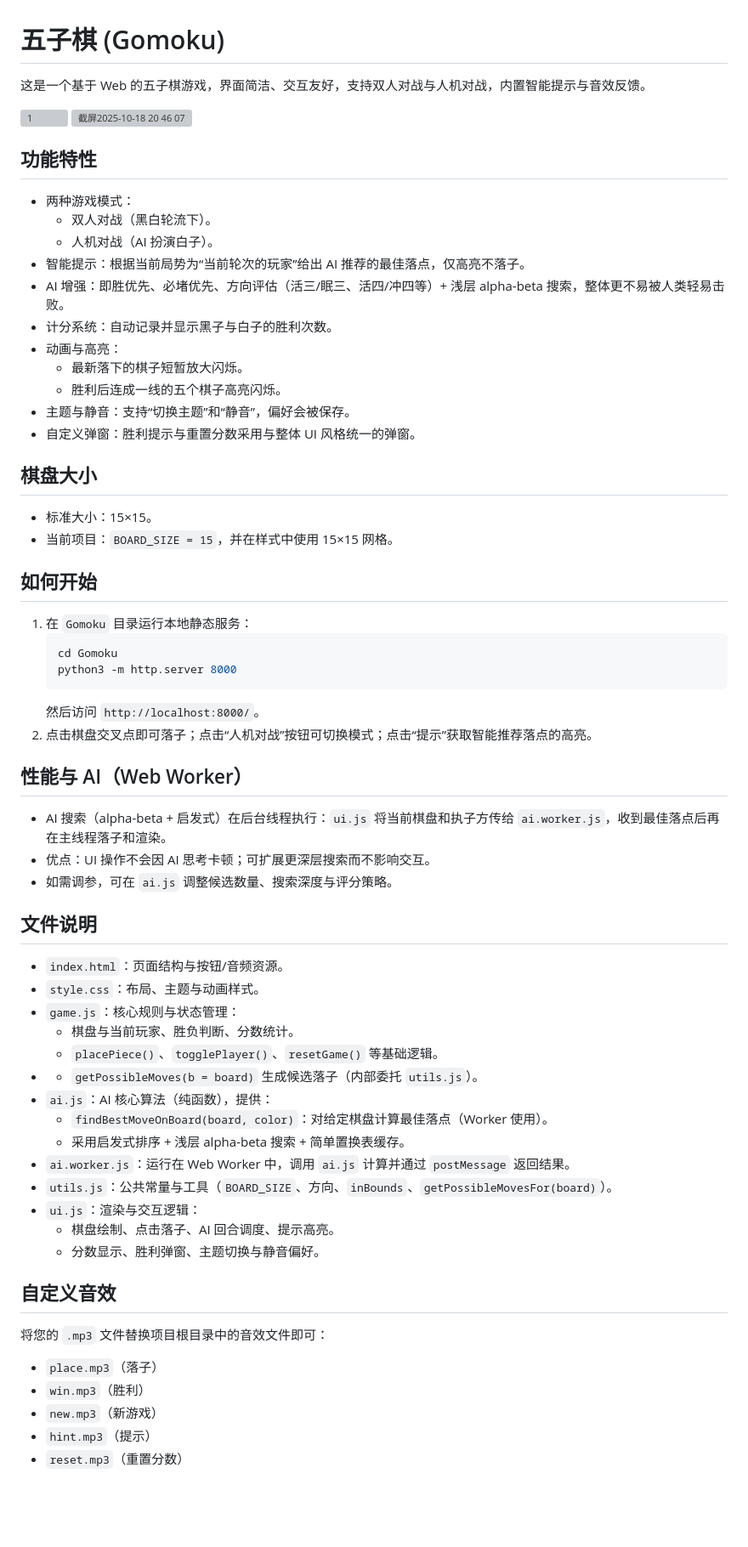
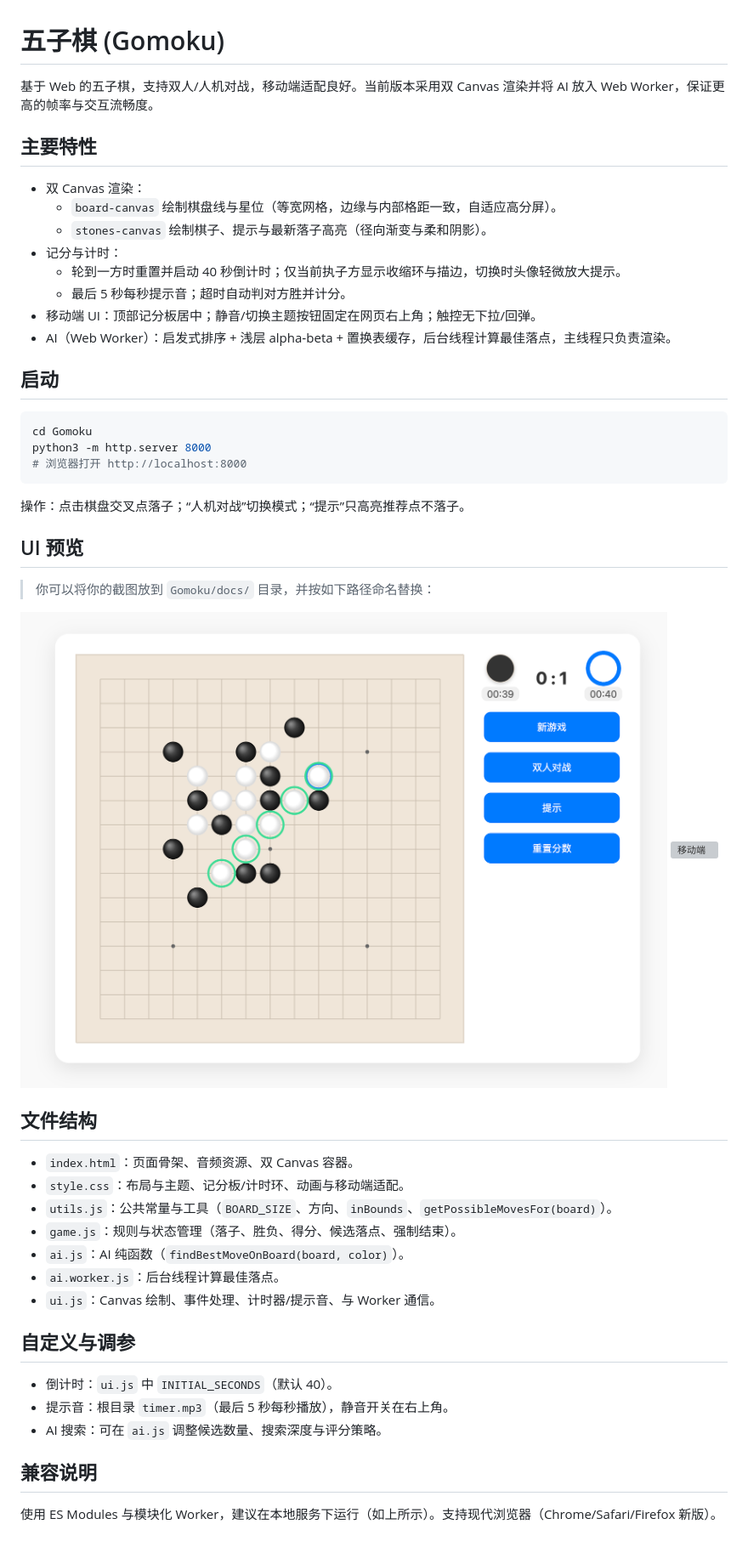
Before and after one commit to atay123/Gomoku, a Markdown page: README.md, the part around the change. Shown: that part at 85% size. GitHub-like rendering; pictures changed too: docs/screenshot-desktop.png (added); blank space fills up the shorter version; grey boxes are pictures that could not be loaded.

Commit message:
修复一些问题

````diff
--- a/README.md
+++ b/README.md
@@ -1,62 +1,45 @@
 # 五子棋 (Gomoku)
 
-这是一个基于 Web 的五子棋游戏，界面简洁、交互友好，支持双人对战与人机对战，内置智能提示与音效反馈。
+基于 Web 的五子棋，支持双人/人机对战，移动端适配良好。当前版本采用双 Canvas 渲染并将 AI 放入 Web Worker，保证更高的帧率与交互流畅度。
 
-<img width="949" height="726" alt="1" src="https://github.com/user-attachments/assets/801bbe65-cc6d-4005-bb75-8f38b2bbfe8f" />
+## 主要特性
+- 双 Canvas 渲染：
+  - `board-canvas` 绘制棋盘线与星位（等宽网格，边缘与内部格距一致，自适应高分屏）。
+  - `stones-canvas` 绘制棋子、提示与最新落子高亮（径向渐变与柔和阴影）。
+- 记分与计时：
+  - 轮到一方时重置并启动 40 秒倒计时；仅当前执子方显示收缩环与描边，切换时头像轻微放大提示。
+  - 最后 5 秒每秒提示音；超时自动判对方胜并计分。
+- 移动端 UI：顶部记分板居中；静音/切换主题按钮固定在网页右上角；触控无下拉/回弹。
+- AI（Web Worker）：启发式排序 + 浅层 alpha‑beta + 置换表缓存，后台线程计算最佳落点，主线程只负责渲染。
 
-<img width="984" height="717" alt="截屏2025-10-18 20 46 07" src="https://github.com/user-attachments/assets/2b07f84d-e503-4f32-80a8-4fcf898634bc" />
+## 启动
+```bash
+cd Gomoku
+python3 -m http.server 8000
+# 浏览器打开 http://localhost:8000
+```
 
-## 功能特性
-- 两种游戏模式：
-  - 双人对战（黑白轮流下）。
-  - 人机对战（AI 扮演白子）。
-- 智能提示：根据当前局势为“当前轮次的玩家”给出 AI 推荐的最佳落点，仅高亮不落子。
-- AI 增强：即胜优先、必堵优先、方向评估（活三/眠三、活四/冲四等）+ 浅层 alpha-beta 搜索，整体更不易被人类轻易击败。
-- 计分系统：自动记录并显示黑子与白子的胜利次数。
-- 动画与高亮：
-  - 最新落下的棋子短暂放大闪烁。
-  - 胜利后连成一线的五个棋子高亮闪烁。
-- 主题与静音：支持“切换主题”和“静音”，偏好会被保存。
-- 自定义弹窗：胜利提示与重置分数采用与整体 UI 风格统一的弹窗。
+操作：点击棋盘交叉点落子；“人机对战”切换模式；“提示”只高亮推荐点不落子。
 
-## 棋盘大小
-- 标准大小：15×15。
-- 当前项目：`BOARD_SIZE = 15`，并在样式中使用 15×15 网格。
+## UI 预览
+> 你可以将你的截图放到 `Gomoku/docs/` 目录，并按如下路径命名替换：
 
-## 如何开始
-1. 在 `Gomoku` 目录运行本地静态服务：
-   ```bash
-   cd Gomoku
-   python3 -m http.server 8000
-   ```
-   然后访问 `http://localhost:8000/`。
-2. 点击棋盘交叉点即可落子；点击“人机对战”按钮可切换模式；点击“提示”获取智能推荐落点的高亮。
+![桌面端](docs/screenshot-desktop.png)
+![移动端](docs/screenshot-mobile.png)
 
-## 性能与 AI（Web Worker）
-- AI 搜索（alpha-beta + 启发式）在后台线程执行：`ui.js` 将当前棋盘和执子方传给 `ai.worker.js`，收到最佳落点后再在主线程落子和渲染。
-- 优点：UI 操作不会因 AI 思考卡顿；可扩展更深层搜索而不影响交互。
-- 如需调参，可在 `ai.js` 调整候选数量、搜索深度与评分策略。
+## 文件结构
+- `index.html`：页面骨架、音频资源、双 Canvas 容器。
+- `style.css`：布局与主题、记分板/计时环、动画与移动端适配。
+- `utils.js`：公共常量与工具（`BOARD_SIZE`、方向、`inBounds`、`getPossibleMovesFor(board)`）。
+- `game.js`：规则与状态管理（落子、胜负、得分、候选落点、强制结束）。
+- `ai.js`：AI 纯函数（`findBestMoveOnBoard(board, color)`）。
+- `ai.worker.js`：后台线程计算最佳落点。
+- `ui.js`：Canvas 绘制、事件处理、计时器/提示音、与 Worker 通信。
 
-## 文件说明
-- `index.html`：页面结构与按钮/音频资源。
-- `style.css`：布局、主题与动画样式。
-- `game.js`：核心规则与状态管理：
-  - 棋盘与当前玩家、胜负判断、分数统计。
-  - `placePiece()`、`togglePlayer()`、`resetGame()` 等基础逻辑。
--  - `getPossibleMoves(b = board)` 生成候选落子（内部委托 `utils.js`）。
-- `ai.js`：AI 核心算法（纯函数），提供：
-  - `findBestMoveOnBoard(board, color)`：对给定棋盘计算最佳落点（Worker 使用）。
-  - 采用启发式排序 + 浅层 alpha-beta 搜索 + 简单置换表缓存。
-- `ai.worker.js`：运行在 Web Worker 中，调用 `ai.js` 计算并通过 `postMessage` 返回结果。
-- `utils.js`：公共常量与工具（`BOARD_SIZE`、方向、`inBounds`、`getPossibleMovesFor(board)`）。
-- `ui.js`：渲染与交互逻辑：
-  - 棋盘绘制、点击落子、AI 回合调度、提示高亮。
-  - 分数显示、胜利弹窗、主题切换与静音偏好。
+## 自定义与调参
+- 倒计时：`ui.js` 中 `INITIAL_SECONDS`（默认 40）。
+- 提示音：根目录 `timer.mp3`（最后 5 秒每秒播放），静音开关在右上角。
+- AI 搜索：可在 `ai.js` 调整候选数量、搜索深度与评分策略。
 
-## 自定义音效
-将您的 `.mp3` 文件替换项目根目录中的音效文件即可：
-- `place.mp3`（落子）
-- `win.mp3`（胜利）
-- `new.mp3`（新游戏）
-- `hint.mp3`（提示）
-- `reset.mp3`（重置分数）
+## 兼容说明
+使用 ES Modules 与模块化 Worker，建议在本地服务下运行（如上所示）。支持现代浏览器（Chrome/Safari/Firefox 新版）。
````
Also changed, not shown: 2 other files.
